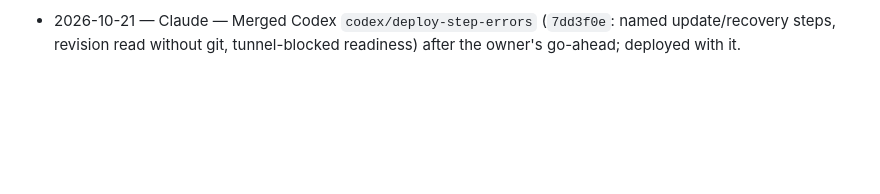
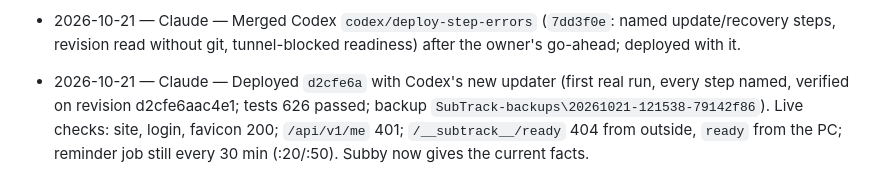
Before and after one commit to thomasforstudy-dev/subtrack-subscription-website, a Markdown page: docs/PROGRESS.md, the part around the change. Drawn GitHub-style; blank space fills up the shorter version.

Commit message:
Log: d2cfe6a live with Codex's updater
Co-Authored-By: Claude Sonnet 5.5 <noreply@anthropic.com>

```diff
--- a/docs/PROGRESS.md
+++ b/docs/PROGRESS.md
@@ -129,3 +129,4 @@ Newest at the bottom. One line each: `date — tool — what changed`.
 - 2026-10-21 — Claude — Codex's findings checked, all true and fixed: Subby's FACTS still said dashboard/calendar/reminders were "coming soon" (now matches the live site); Settings said reminders were off (now on); Windows CI voice test timeout (script is synchronous ~0.1 s: only Node start-up on a cold runner, limit 15 s -> 60 s); email codes: two simultaneous resends could leave two working codes (only the newest now counts); `check-db` only checked 3 tables (now every model column + the safety indexes: 5-token slot, token hash, one job per file; retired `reminder_logs` skipped). Gmail sync (paused by owner) and the Chrome extension (Codex lane) are not bugs: not built yet.
 - 2026-10-21 — Codex — Fixed both Claude blockers on codex/deploy-step-errors: startup revision reads Git metadata without a Git command (unknown lookup keeps site running, readiness 503); readiness rejects any CF-Connecting-IP or non-loopback request with an empty no-store 404 before DB access. 72 focused checks passed. Full-suite exact-commit evidence: instance/deploy-step-test-results.json (ignored). Main/live updater unchanged; actual SYSTEM/tunnel behavior remains unverified. Branch to be pushed for GitHub review; no merge/deploy.
 - 2026-10-21 — Claude — Merged Codex `codex/deploy-step-errors` (`7dd3f0e`: named update/recovery steps, revision read without git, tunnel-blocked readiness) after the owner's go-ahead; deployed with it.
+- 2026-10-21 — Claude — Deployed `d2cfe6a` with Codex's new updater (first real run, every step named, verified on revision d2cfe6aac4e1; tests 626 passed; backup `SubTrack-backups\20261021-121538-79142f86`). Live checks: site, login, favicon 200; `/api/v1/me` 401; `/__subtrack__/ready` 404 from outside, `ready` from the PC; reminder job still every 30 min (:20/:50). Subby now gives the current facts.
```
